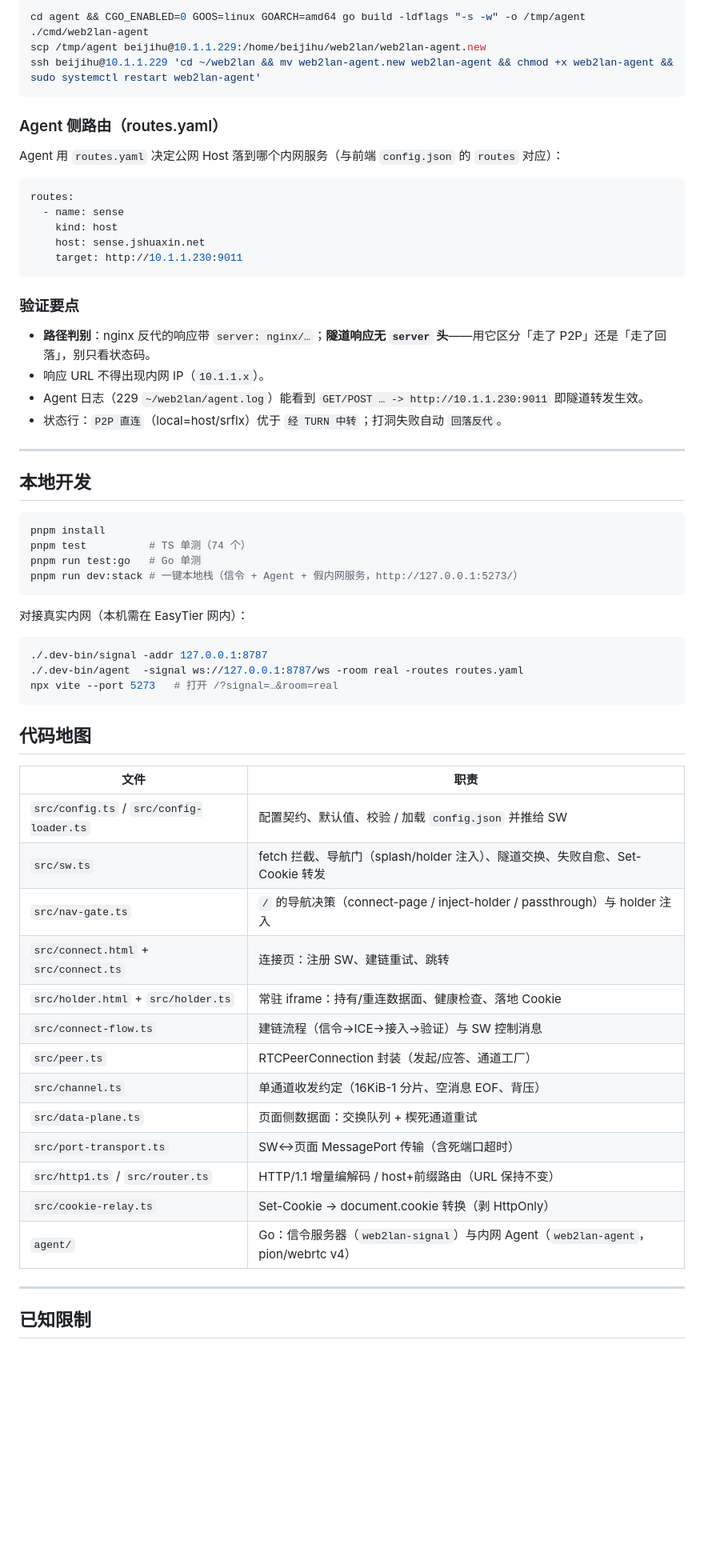
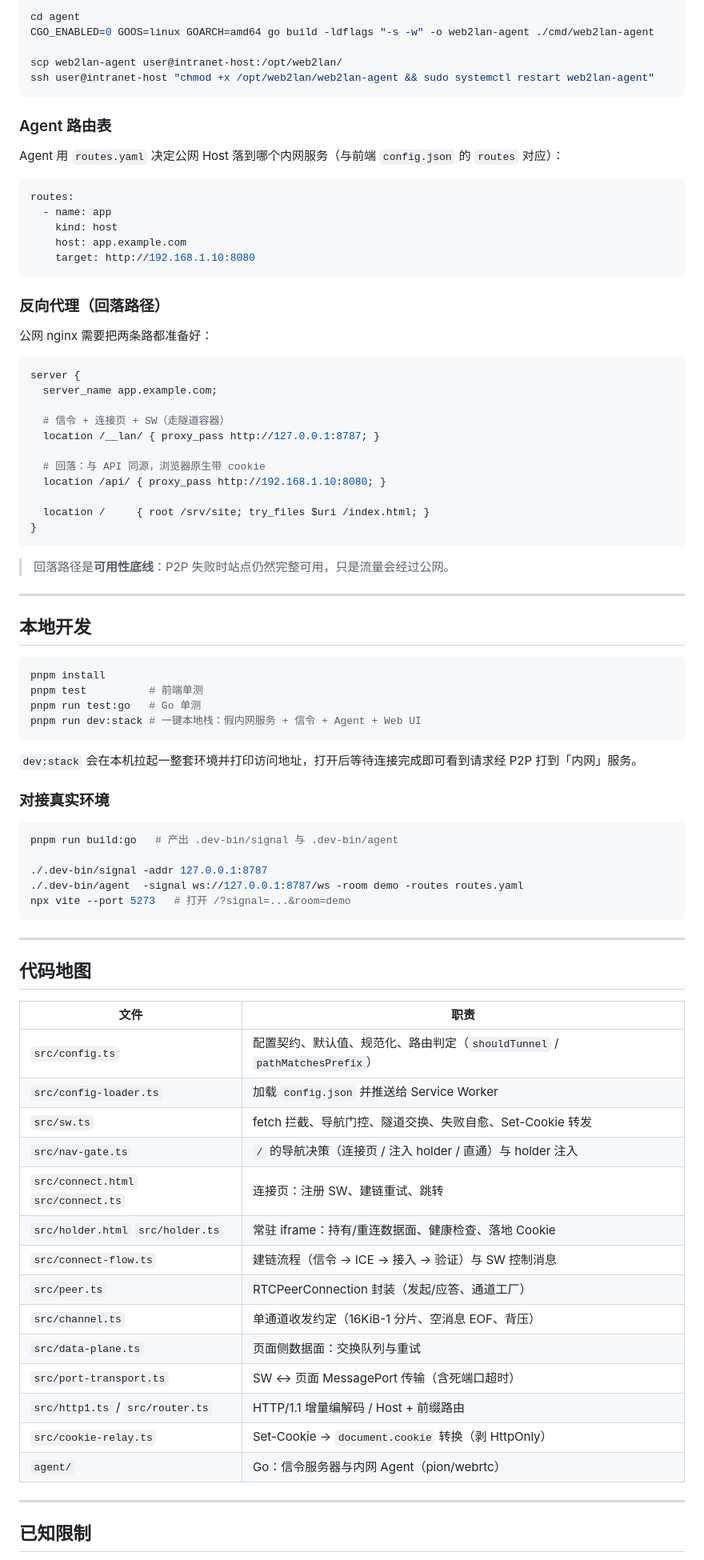
Before and after one commit to eug3/RTCWeb2Lan, a Markdown page: README.md, the part around one of its changes. Shown at 80% size. GitHub-like rendering; blank space fills up the shorter version.

````diff
--- a/README.md
+++ b/README.md
@@ -127,28 +140,43 @@ ssh root@10.1.1.1 'mkdir -p /tmp/d && tar -xf /tmp/dist.tar -C /tmp/d && docker
 
 ```bash
-cd agent && CGO_ENABLED=0 GOOS=linux GOARCH=amd64 go build -ldflags "-s -w" -o /tmp/agent ./cmd/web2lan-agent
-scp /tmp/agent beijihu@10.1.1.229:/home/beijihu/web2lan/web2lan-agent.new
-ssh beijihu@10.1.1.229 'cd ~/web2lan && mv web2lan-agent.new web2lan-agent && chmod +x web2lan-agent && sudo systemctl restart web2lan-agent'
+cd agent
+CGO_ENABLED=0 GOOS=linux GOARCH=amd64 go build -ldflags "-s -w" -o web2lan-agent ./cmd/web2lan-agent
+
+scp web2lan-agent user@intranet-host:/opt/web2lan/
+ssh user@intranet-host "chmod +x /opt/web2lan/web2lan-agent && sudo systemctl restart web2lan-agent"
 ```
 
-### Agent 侧路由（routes.yaml）
+### Agent 路由表
 
 Agent 用 `routes.yaml` 决定公网 Host 落到哪个内网服务（与前端 `config.json` 的 `routes` 对应）：
 
 ```yaml
 routes:
-  - name: sense
+  - name: app
     kind: host
-    host: sense.jshuaxin.net
-    target: http://10.1.1.230:9011
+    host: app.example.com
+    target: http://192.168.1.10:8080
 ```
 
-### 验证要点
+### 反向代理（回落路径）
 
-- **路径判别**：nginx 反代的响应带 `server: nginx/…`；**隧道响应无 `server` 头**——用它区分「走了 P2P」还是「走了回落」，别只看状态码。
-- 响应 URL 不得出现内网 IP（`10.1.1.x`）。
-- Agent 日志（229 `~/web2lan/agent.log`）能看到 `GET/POST … -> http://10.1.1.230:9011` 即隧道转发生效。
-- 状态行：`P2P 直连`（local=host/srflx）优于 `经 TURN 中转`；打洞失败自动 `回落反代`。
+公网 nginx 需要把两条路都准备好：
+
+```nginx
+server {
+  server_name app.example.com;
+
+  # 信令 + 连接页 + SW（走隧道容器）
+  location /__lan/ { proxy_pass http://127.0.0.1:8787; }
+
+  # 回落：与 API 同源，浏览器原生带 cookie
+  location /api/ { proxy_pass http://192.168.1.10:8080; }
+
+  location /     { root /srv/site; try_files $uri /index.html; }
+}
+```
+
+> 回落路径是**可用性底线**：P2P 失败时站点仍然完整可用，只是流量会经过公网。
 
 ---
 
@@ -156,36 +184,43 @@ routes:
 
 ```bash
 pnpm install
-pnpm test          # TS 单测（74 个）
+pnpm test          # 前端单测
 pnpm run test:go   # Go 单测
-pnpm run dev:stack # 一键本地栈（信令 + Agent + 假内网服务，http://127.0.0.1:5273/）
+pnpm run dev:stack # 一键本地栈：假内网服务 + 信令 + Agent + Web UI
 ```
 
-对接真实内网（本机需在 EasyTier 网内）：
+`dev:stack` 会在本机拉起一整套环境并打印访问地址，打开后等待连接完成即可看到请求经 P2P 打到「内网」服务。
+
+### 对接真实环境
 
 ```bash
+pnpm run build:go   # 产出 .dev-bin/signal 与 .dev-bin/agent
+
 ./.dev-bin/signal -addr 127.0.0.1:8787
-./.dev-bin/agent  -signal ws://127.0.0.1:8787/ws -room real -routes routes.yaml
-npx vite --port 5273   # 打开 /?signal=…&room=real
+./.dev-bin/agent  -signal ws://127.0.0.1:8787/ws -room demo -routes routes.yaml
+npx vite --port 5273   # 打开 /?signal=...&room=demo
 ```
+
+---
 
 ## 代码地图
 
 | 文件 | 职责 |
 | --- | --- |
-| `src/config.ts` / `src/config-loader.ts` | 配置契约、默认值、校验 / 加载 `config.json` 并推给 SW |
-| `src/sw.ts` | fetch 拦截、导航门（splash/holder 注入）、隧道交换、失败自愈、Set-Cookie 转发 |
-| `src/nav-gate.ts` | `/` 的导航决策（connect-page / inject-holder / passthrough）与 holder 注入 |
-| `src/connect.html` + `src/connect.ts` | 连接页：注册 SW、建链重试、跳转 |
-| `src/holder.html` + `src/holder.ts` | 常驻 iframe：持有/重连数据面、健康检查、落地 Cookie |
-| `src/connect-flow.ts` | 建链流程（信令→ICE→接入→验证）与 SW 控制消息 |
+| `src/config.ts` | 配置契约、默认值、规范化、路由判定（`shouldTunnel` / `pathMatchesPrefix`） |
+| `src/config-loader.ts` | 加载 `config.json` 并推送给 Service Worker |
+| `src/sw.ts` | fetch 拦截、导航门控、隧道交换、失败自愈、Set-Cookie 转发 |
+| `src/nav-gate.ts` | `/` 的导航决策（连接页 / 注入 holder / 直通）与 holder 注入 |
+| `src/connect.html` `src/connect.ts` | 连接页：注册 SW、建链重试、跳转 |
+| `src/holder.html` `src/holder.ts` | 常驻 iframe：持有/重连数据面、健康检查、落地 Cookie |
+| `src/connect-flow.ts` | 建链流程（信令 → ICE → 接入 → 验证）与 SW 控制消息 |
 | `src/peer.ts` | RTCPeerConnection 封装（发起/应答、通道工厂） |
 | `src/channel.ts` | 单通道收发约定（16KiB-1 分片、空消息 EOF、背压） |
-| `src/data-plane.ts` | 页面侧数据面：交换队列 + 楔死通道重试 |
-| `src/port-transport.ts` | SW↔页面 MessagePort 传输（含死端口超时） |
-| `src/http1.ts` / `src/router.ts` | HTTP/1.1 增量编解码 / host+前缀路由（URL 保持不变） |
-| `src/cookie-relay.ts` | Set-Cookie → document.cookie 转换（剥 HttpOnly） |
-| `agent/` | Go：信令服务器（`web2lan-signal`）与内网 Agent（`web2lan-agent`，pion/webrtc v4） |
+| `src/data-plane.ts` | 页面侧数据面：交换队列与重试 |
+| `src/port-transport.ts` | SW ↔ 页面 MessagePort 传输（含死端口超时） |
+| `src/http1.ts` / `src/router.ts` | HTTP/1.1 增量编解码 / Host + 前缀路由 |
+| `src/cookie-relay.ts` | Set-Cookie → `document.cookie` 转换（剥 HttpOnly） |
+| `agent/` | Go：信令服务器与内网 Agent（pion/webrtc） |
 
 ---
 
````
Also changed, not shown: other parts of README.md (+99 -77 lines).
